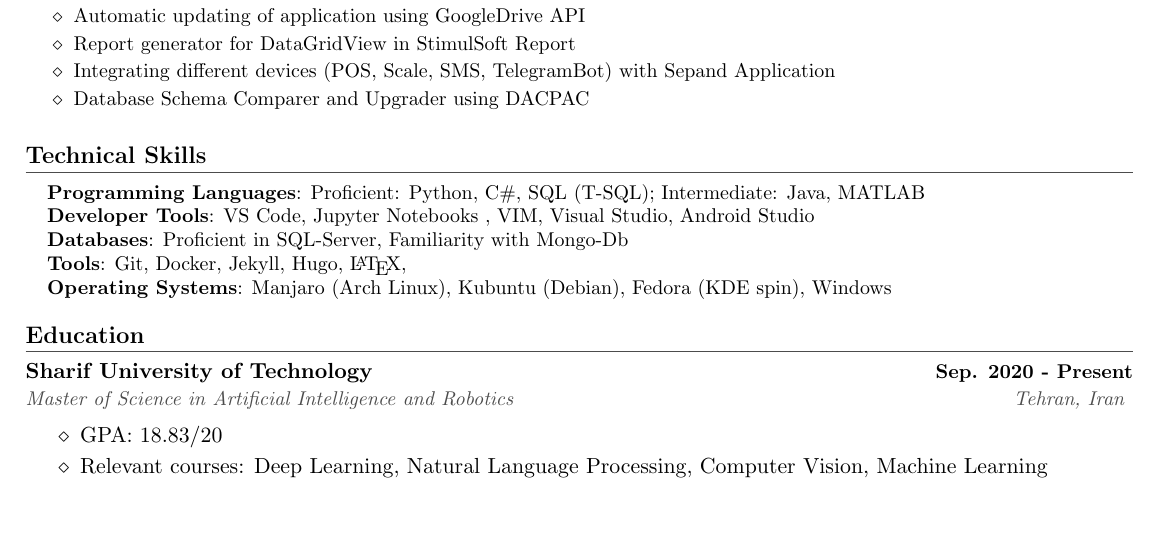
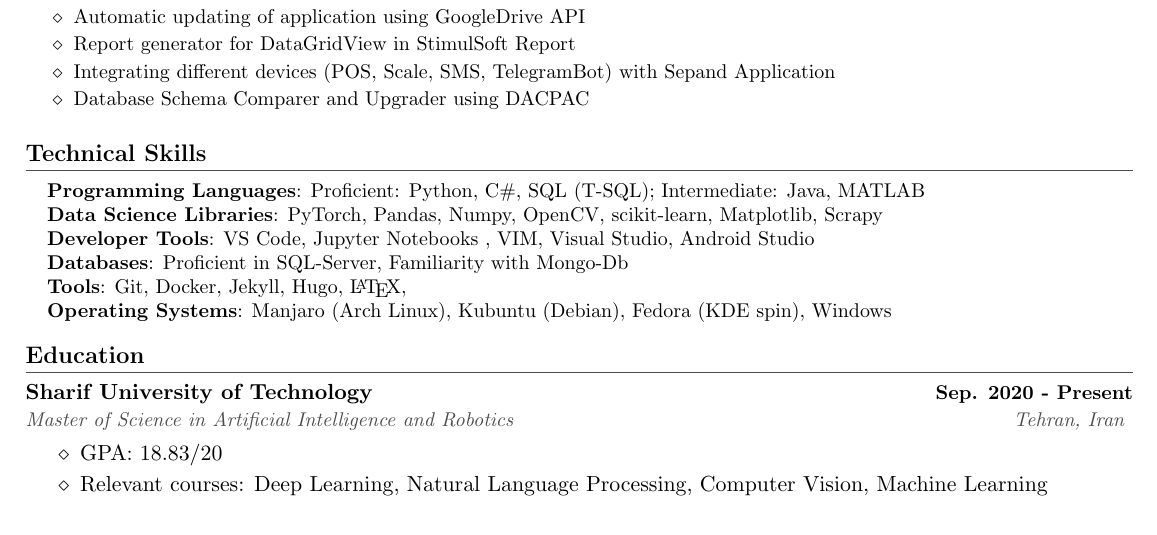
Before and after one commit to pourmand1376/MyResume, a LaTeX CV (industry/resume.tex): part of page 1 of 3, cut so that both start at the same text. Compiled offline with pdfLaTeX.

Commit message:
add changes

```diff
--- a/industry/resume.tex
+++ b/industry/resume.tex
@@ -277,6 +278,7 @@ After working as a Full-Stack .Net Developer, I made a decision to enter the fie
 	]
 	\small{\item{
 			\textbf{Programming Languages}{: Proficient: Python, C\#, SQL (T-SQL); Intermediate: Java, MATLAB } \\
+			\textbf{Data Science Libraries}: PyTorch, Pandas, Numpy, OpenCV, scikit-learn, Matplotlib, Scrapy \\
 			\textbf{Developer Tools}{:  VS Code, Jupyter Notebooks , VIM, Visual Studio, Android Studio} \\
 			%\textbf{Technologies/Frameworks}{: ASP.NET MVC, Jekyll } \\
 			\textbf{Databases}{: Proficient in SQL-Server, Familiarity with Mongo-Db } \\
```
Also changed, not shown: industry/resume.pdf, industry/resume.tex (1 more changed lines).
